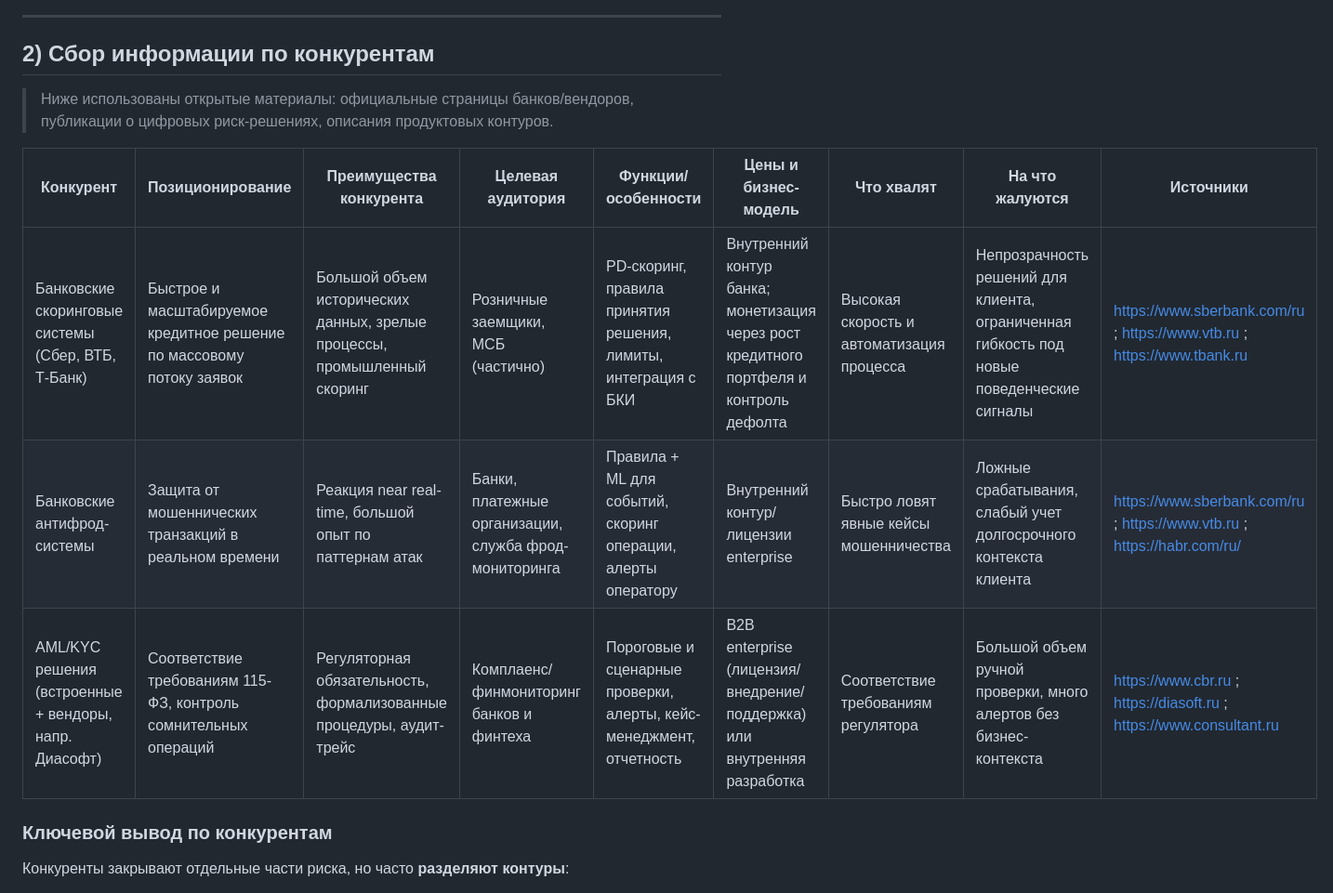
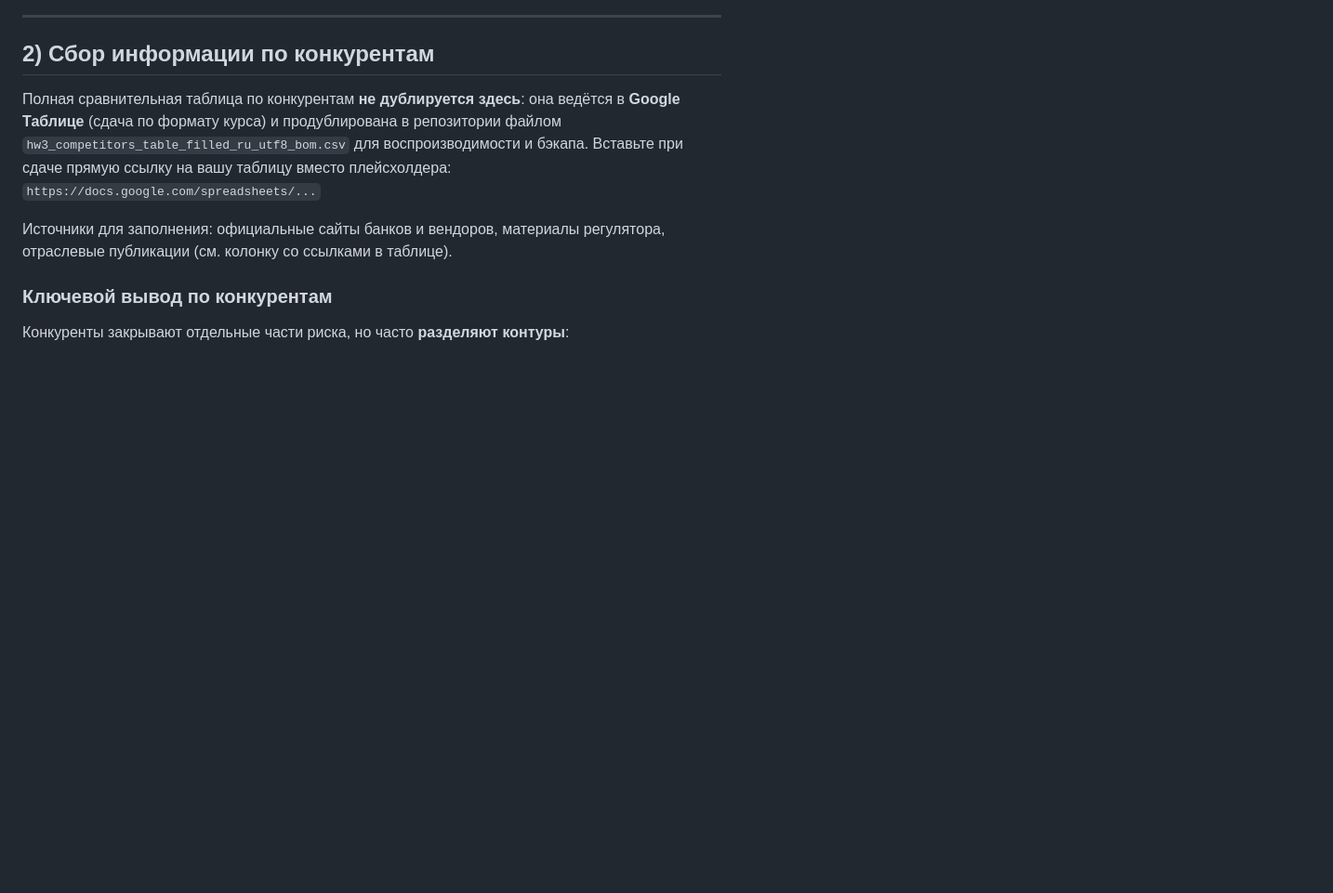
Before and after one commit to k1tit/My_First_Data_Project, a Markdown page: benchmarking_hw3.md, the part around the change. Shown at 93% size. Rendered like a GitHub page; blank space fills up the shorter version.

Commit message:
HW3: remove duplicate competitor table from markdown

```diff
--- a/benchmarking_hw3.md
+++ b/benchmarking_hw3.md
@@ -29,13 +29,9 @@
 
 ## 2) Сбор информации по конкурентам
 
-> Ниже использованы открытые материалы: официальные страницы банков/вендоров, публикации о цифровых риск-решениях, описания продуктовых контуров.
+Полная сравнительная таблица по конкурентам **не дублируется здесь**: она ведётся в **Google Таблице** (сдача по формату курса) и продублирована в репозитории файлом `hw3_competitors_table_filled_ru_utf8_bom.csv` для воспроизводимости и бэкапа. Вставьте при сдаче прямую ссылку на вашу таблицу вместо плейсхолдера: `https://docs.google.com/spreadsheets/...`
 
-| Конкурент | Позиционирование | Преимущества конкурента | Целевая аудитория | Функции/особенности | Цены и бизнес-модель | Что хвалят | На что жалуются | Источники |
-|---|---|---|---|---|---|---|---|---|
-| Банковские скоринговые системы (Сбер, ВТБ, Т-Банк) | Быстрое и масштабируемое кредитное решение по массовому потоку заявок | Большой объем исторических данных, зрелые процессы, промышленный скоринг | Розничные заемщики, МСБ (частично) | PD-скоринг, правила принятия решения, лимиты, интеграция с БКИ | Внутренний контур банка; монетизация через рост кредитного портфеля и контроль дефолта | Высокая скорость и автоматизация процесса | Непрозрачность решений для клиента, ограниченная гибкость под новые поведенческие сигналы | https://www.sberbank.com/ru ; https://www.vtb.ru ; https://www.tbank.ru |
-| Банковские антифрод-системы | Защита от мошеннических транзакций в реальном времени | Реакция near real-time, большой опыт по паттернам атак | Банки, платежные организации, служба фрод-мониторинга | Правила + ML для событий, скоринг операции, алерты оператору | Внутренний контур/лицензии enterprise | Быстро ловят явные кейсы мошенничества | Ложные срабатывания, слабый учет долгосрочного контекста клиента | https://www.sberbank.com/ru ; https://www.vtb.ru ; https://habr.com/ru/ |
-| AML/KYC решения (встроенные + вендоры, напр. Диасофт) | Соответствие требованиям 115-ФЗ, контроль сомнительных операций | Регуляторная обязательность, формализованные процедуры, аудит-трейс | Комплаенс/финмониторинг банков и финтеха | Пороговые и сценарные проверки, алерты, кейс-менеджмент, отчетность | B2B enterprise (лицензия/внедрение/поддержка) или внутренняя разработка | Соответствие требованиям регулятора | Большой объем ручной проверки, много алертов без бизнес-контекста | https://www.cbr.ru ; https://diasoft.ru ; https://www.consultant.ru |
+Источники для заполнения: официальные сайты банков и вендоров, материалы регулятора, отраслевые публикации (см. колонку со ссылками в таблице).
 
 ### Ключевой вывод по конкурентам
 
```
